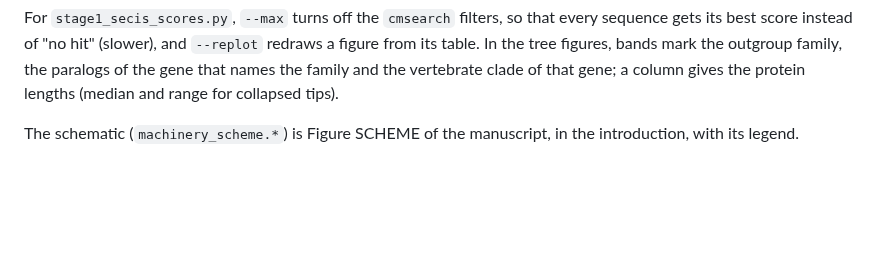
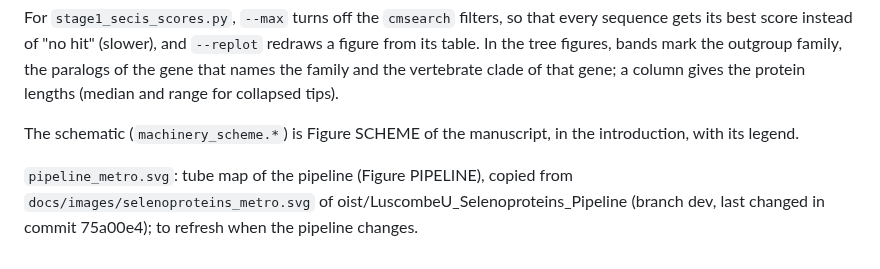
Before and after one commit to oist/LuscombeU_Oikopleura_Selenoproteins, a Markdown page: figures/README.md, the part around the change. GitHub-like rendering; blank space fills up the shorter version.

```diff
--- a/figures/README.md
+++ b/figures/README.md
@@ -25,3 +25,6 @@ outgroup family, the paralogs of the gene that names the family and the vertebra
 the protein lengths (median and range for collapsed tips).
 
 The schematic (`machinery_scheme.*`) is Figure SCHEME of the manuscript, in the introduction, with its legend.
+
+`pipeline_metro.svg`: tube map of the pipeline (Figure PIPELINE), copied from `docs/images/selenoproteins_metro.svg` of
+oist/LuscombeU_Selenoproteins_Pipeline (branch dev, last changed in commit 75a00e4); to refresh when the pipeline changes.
```
Also changed, not shown: docs/plan.md (+5 -0 lines), manuscript/manuscript.md (+34 -1 lines), figures/secis_scores.png, 6 other files.
